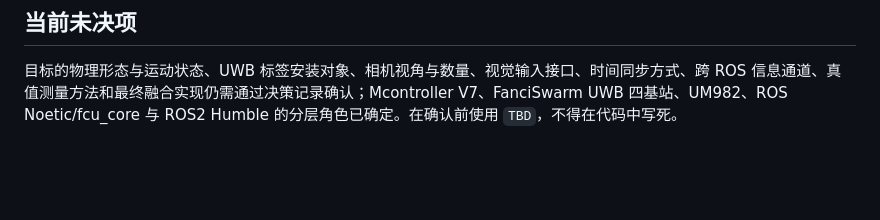
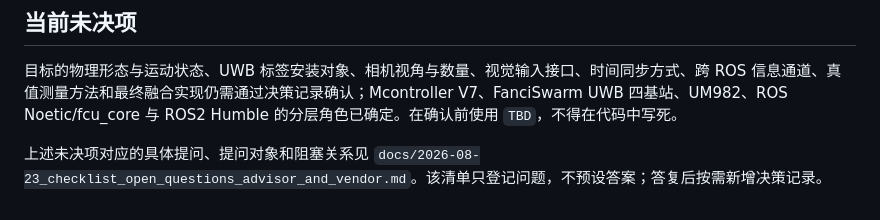
Before and after one commit to wblxr408/NEXUS, a Markdown page: docs/PROJECT_INDEX.md, the part around the change. Drawn GitHub-style; blank space fills up the shorter version.

```diff
--- a/docs/PROJECT_INDEX.md
+++ b/docs/PROJECT_INDEX.md
@@ -51,3 +51,5 @@
 ## 当前未决项
 
 目标的物理形态与运动状态、UWB 标签安装对象、相机视角与数量、视觉输入接口、时间同步方式、跨 ROS 信息通道、真值测量方法和最终融合实现仍需通过决策记录确认；Mcontroller V7、FanciSwarm UWB 四基站、UM982、ROS Noetic/fcu_core 与 ROS2 Humble 的分层角色已确定。在确认前使用 `TBD`，不得在代码中写死。
+
+上述未决项对应的具体提问、提问对象和阻塞关系见 `docs/2026-08-23_checklist_open_questions_advisor_and_vendor.md`。该清单只登记问题，不预设答案；答复后按需新增决策记录。
```
Also changed, not shown: docs/2026-08-23_checklist_open_questions_advisor_and_vendor.md (added, +123 -0 lines), docs/README.md (+1 -0 lines).
